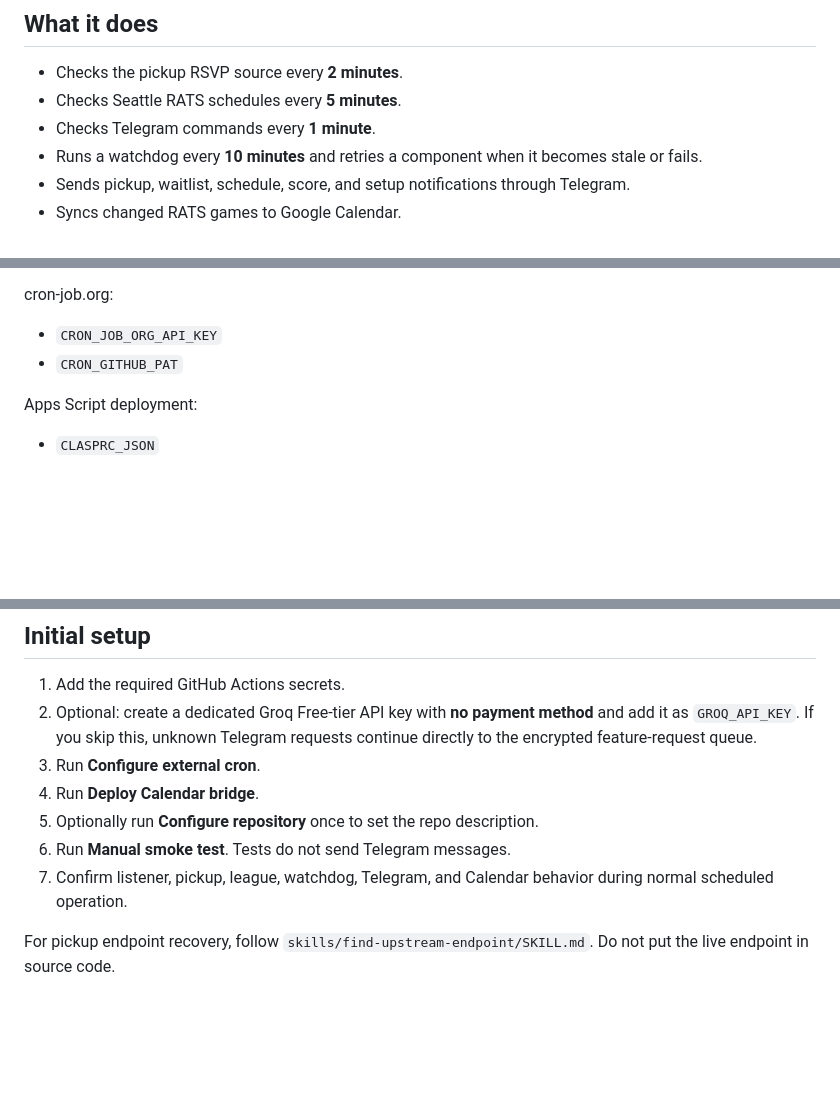
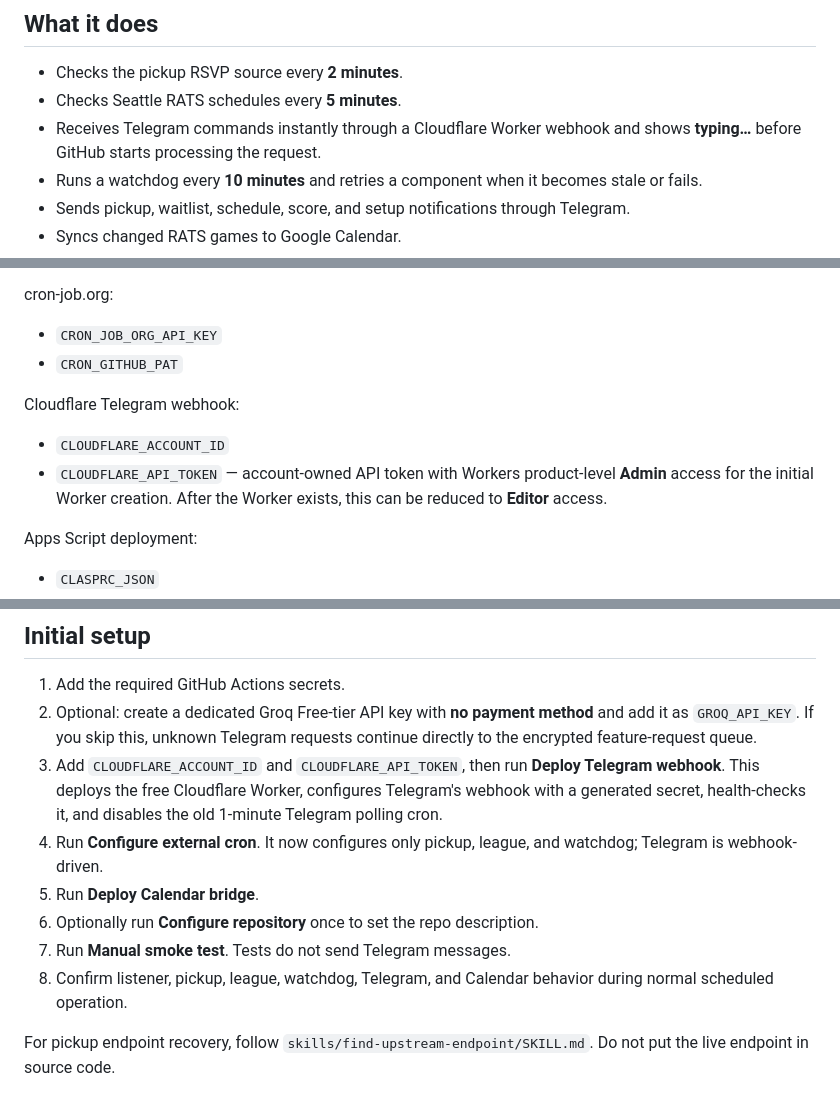
Before and after one commit to vudh1/ballerwatch, a Markdown page: README.md, 3 parts joined by grey strips. Rendered like a GitHub page; blank space fills up the shorter version.

Commit message:
Document instant Telegram webhook setup

```diff
--- a/README.md
+++ b/README.md
@@ -10,7 +10,7 @@ It runs in GitHub Actions, sends Telegram updates, keeps Google Calendar in sync
 
 - Checks the pickup RSVP source every **2 minutes**.
 - Checks Seattle RATS schedules every **5 minutes**.
-- Checks Telegram commands every **1 minute**.
+- Receives Telegram commands instantly through a Cloudflare Worker webhook and shows **typing…** before GitHub starts processing the request.
 - Runs a watchdog every **10 minutes** and retries a component when it becomes stale or fails.
 - Sends pickup, waitlist, schedule, score, and setup notifications through Telegram.
 - Syncs changed RATS games to Google Calendar.
@@ -113,6 +113,11 @@ cron-job.org:
 - `CRON_JOB_ORG_API_KEY`
 - `CRON_GITHUB_PAT`
 
+Cloudflare Telegram webhook:
+
+- `CLOUDFLARE_ACCOUNT_ID`
+- `CLOUDFLARE_API_TOKEN` — account-owned API token with Workers product-level **Admin** access for the initial Worker creation. After the Worker exists, this can be reduced to **Editor** access.
+
 Apps Script deployment:
 
 - `CLASPRC_JSON`
@@ -129,11 +134,12 @@ Never commit any of these values.
 
 1. Add the required GitHub Actions secrets.
 2. Optional: create a dedicated Groq Free-tier API key with **no payment method** and add it as `GROQ_API_KEY`. If you skip this, unknown Telegram requests continue directly to the encrypted feature-request queue.
-3. Run **Configure external cron**.
-4. Run **Deploy Calendar bridge**.
-5. Optionally run **Configure repository** once to set the repo description.
-6. Run **Manual smoke test**. Tests do not send Telegram messages.
-7. Confirm listener, pickup, league, watchdog, Telegram, and Calendar behavior during normal scheduled operation.
+3. Add `CLOUDFLARE_ACCOUNT_ID` and `CLOUDFLARE_API_TOKEN`, then run **Deploy Telegram webhook**. This deploys the free Cloudflare Worker, configures Telegram's webhook with a generated secret, health-checks it, and disables the old 1-minute Telegram polling cron.
+4. Run **Configure external cron**. It now configures only pickup, league, and watchdog; Telegram is webhook-driven.
+5. Run **Deploy Calendar bridge**.
+6. Optionally run **Configure repository** once to set the repo description.
+7. Run **Manual smoke test**. Tests do not send Telegram messages.
+8. Confirm listener, pickup, league, watchdog, Telegram, and Calendar behavior during normal scheduled operation.
 
 For pickup endpoint recovery, follow `skills/find-upstream-endpoint/SKILL.md`. Do not put the live endpoint in source code.
 
```
